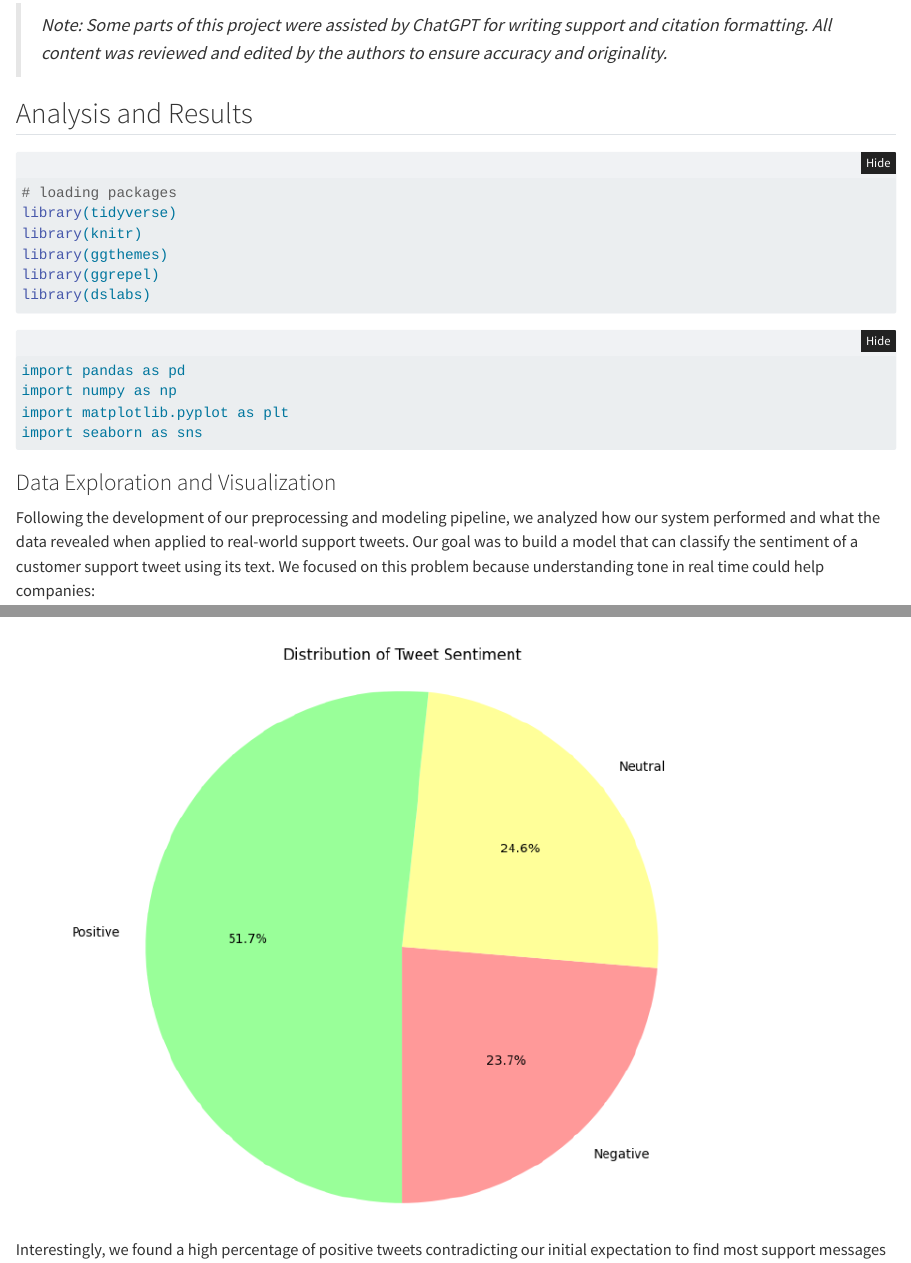
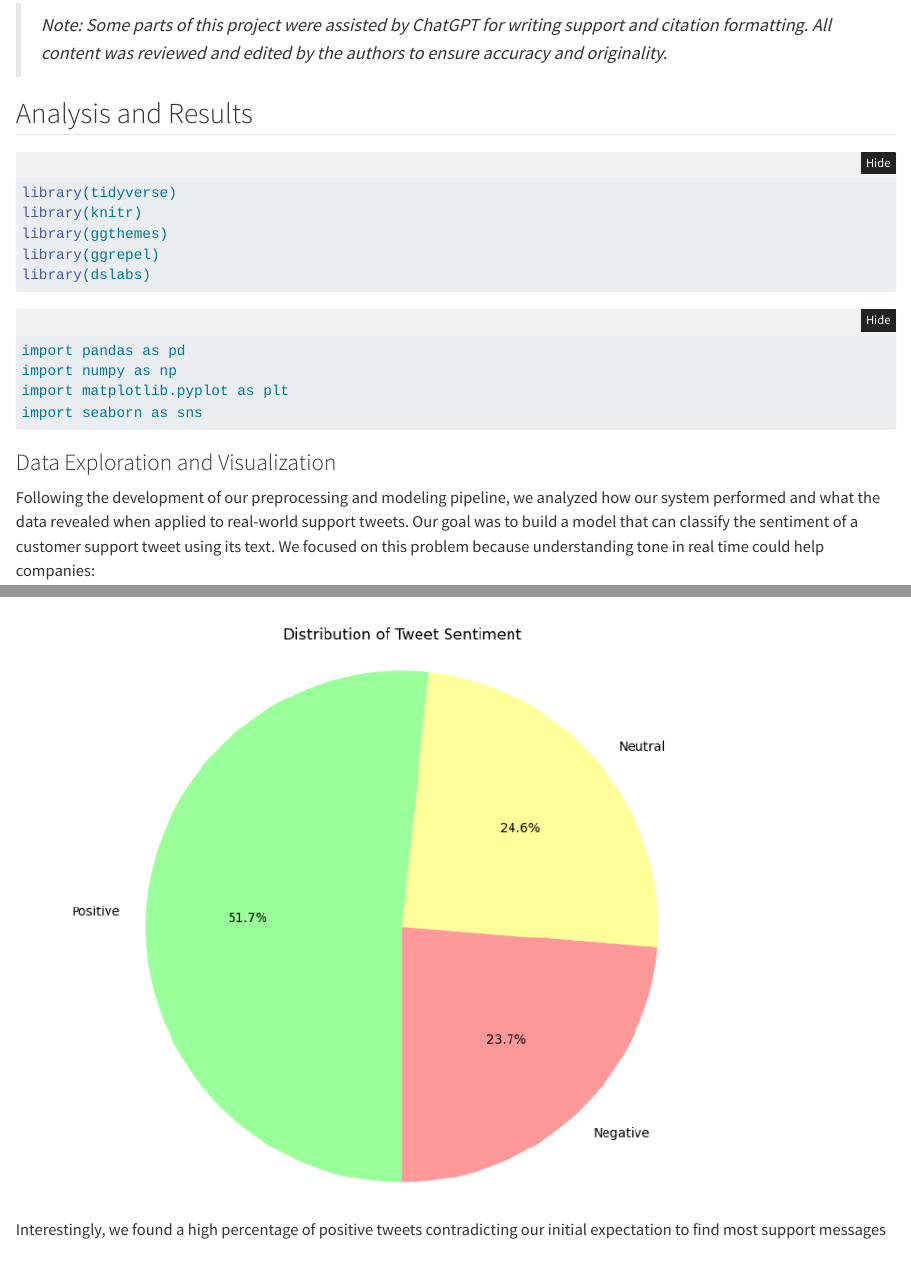
Before and after one commit to sgc25/IDC6940_TextSentiment, a Quarto document (index.qmd): the page in a window 1100 px wide, from 5140 px down, and a second part further down, joined at a grey line. Rendered offline with R 4.5, knitr and Pandoc in place of Quarto, with nearby package versions; folded parts are opened; some code elsewhere in the file could not run offline.

Commit message:
Re-title code chunks

````diff
--- a/index.qmd
+++ b/index.qmd
@@ -202,8 +202,7 @@ These metrics were selected to account for class imbalance, which is common in s
 
 ## Analysis and Results
 
-```{r, warning=FALSE, echo=T, message=FALSE}
-# loading packages
+```{r, warning=FALSE, echo=TRUE, message=FALSE, title="Packages"}
 library(tidyverse)
 library(knitr)
 library(ggthemes)
@@ -211,7 +210,7 @@ library(ggrepel)
 library(dslabs)
 ```
 
-```{python, message=FALSE}
+```{python, message=FALSE, title="Python Libraries for EDA and Visualization"}
 import pandas as pd
 import numpy as np
 import matplotlib.pyplot as plt
````
Also changed, not shown: index.html, index.qmd (2 more changed lines).
